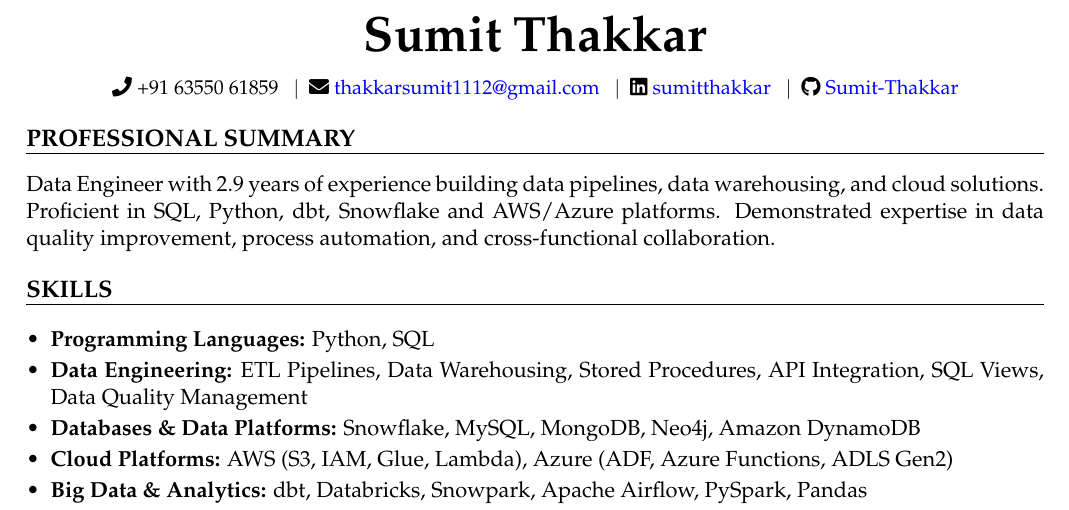
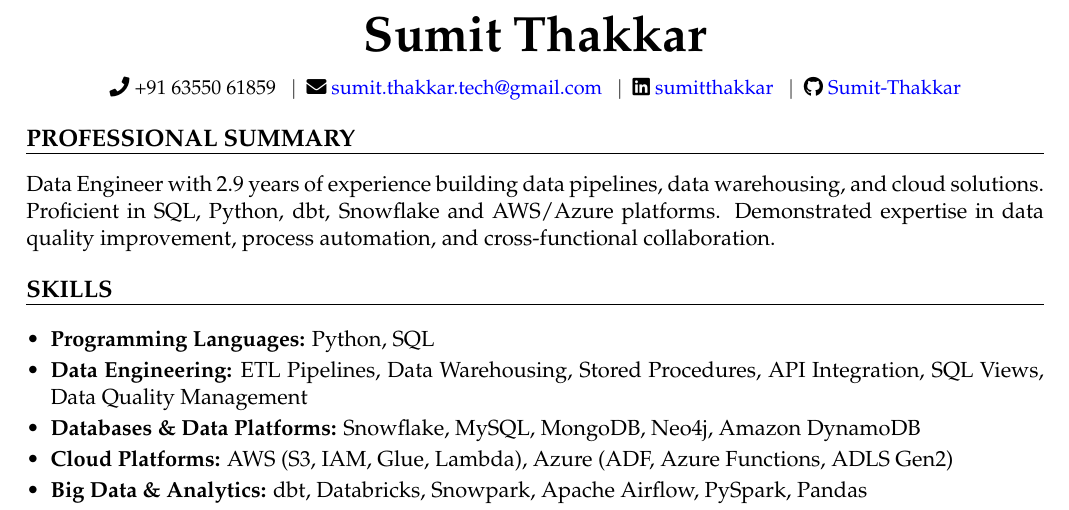
Before and after one commit to Sumit-Thakkar/resume, a LaTeX CV (sumit-resume.tex): part of page 1 of 2, cut so that both start at the same text. Compiled offline with pdfLaTeX.

Commit message:
Update email address in resume

```diff
--- a/sumit-resume.tex
+++ b/sumit-resume.tex
@@ -34,7 +34,7 @@
   {\Huge \textbf{Sumit Thakkar}}\\[8pt]
   {\small
   \faPhone\ +91 63550 61859 \enspace$|$\enspace
-  \faEnvelope\ \href{mailto:thakkarsumit1112@gmail.com}{thakkarsumit1112@gmail.com} \enspace$|$\enspace
+  \faEnvelope\ \href{mailto:sumit.thakkar.tech@gmail.com}{sumit.thakkar.tech@gmail.com} \enspace$|$\enspace
   \faLinkedin\ \href{https://www.linkedin.com/in/sumitthakkar}{sumitthakkar} \enspace$|$\enspace
   \faGithub\ \href{https://github.com/Sumit-Thakkar}{Sumit-Thakkar}
   }
```
